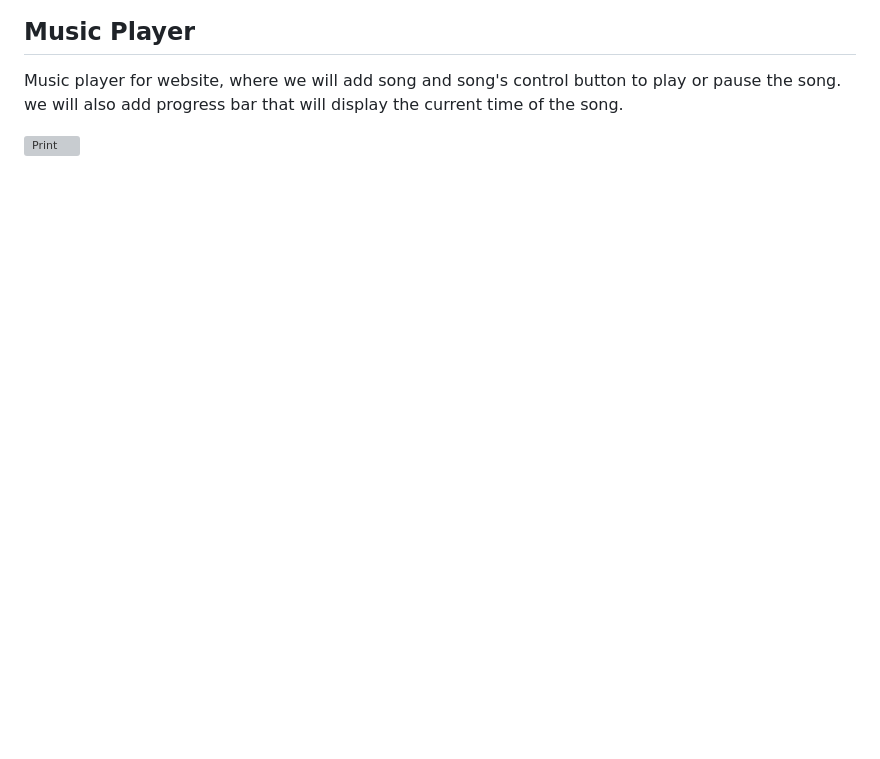
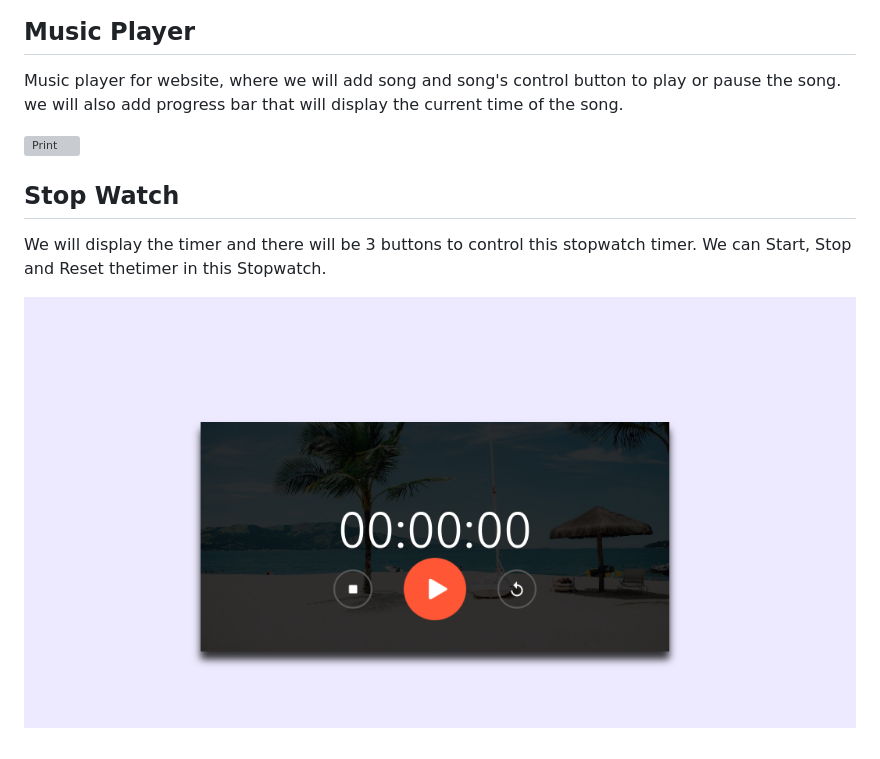
Before and after one commit to guido2288/30JavascriptProjects, a Markdown page: README.md, the part around the change. Rendered like a GitHub page; pictures changed too: 11-StopWatch/images/Captura.png (added); blank space fills up the shorter version; grey boxes are pictures that could not be loaded.

Commit message:
StopWatch added

```diff
--- a/README.md
+++ b/README.md
@@ -72,3 +72,9 @@ Toast notification for website or snack bar notification using HTML CSS and Java
 Music player for website, where we will add song and song's control button to play or pause the song. we will also add progress bar that will display the current time of the song.
 
 ![Print](./10-MusicPlayer/images/Captura.png)
+
+## Stop Watch
+
+We will display the timer and there will be 3 buttons to control this stopwatch timer. We can Start, Stop and Reset thetimer in this Stopwatch.
+
+![Print](./11-StopWatch/images/Captura.png)
```
Also changed, not shown: 11-StopWatch/images/reset.png (added), 11-StopWatch/images/start.png (added), 11-StopWatch/images/stop.png (added), 4 other files.
